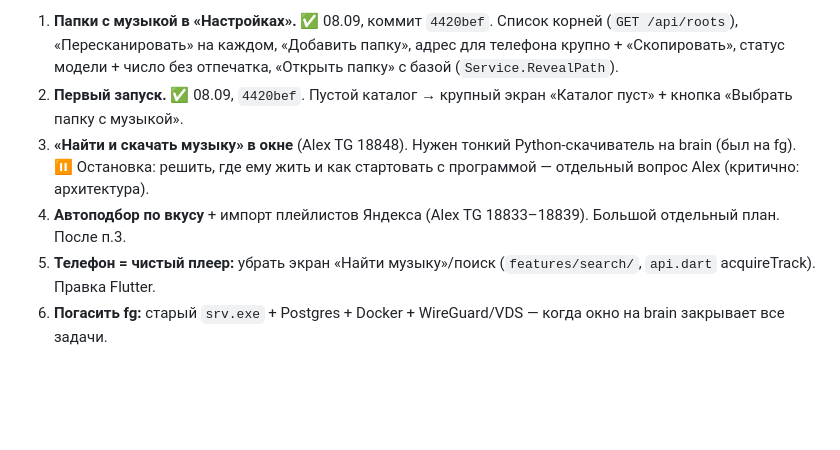
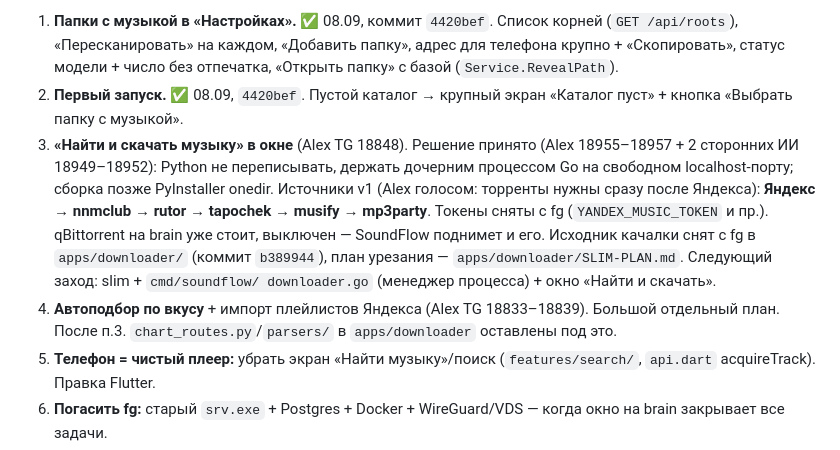
Before and after one commit to sanyamax13/soundflow-player, a Markdown page: docs/PC-PLAYER-PLAN.md, the part around the change. GitHub-like rendering; blank space fills up the shorter version.

Commit message:
docs: PC-PLAYER-PLAN — решение по п.3 (качалка), торренты в v1
Co-Authored-By: Claude Sonnet 5 <noreply@anthropic.com>
Claude-Session: https://claude.ai/code/session_01UQuPfhEmm4SeskdwJPPanB

```diff
--- a/docs/PC-PLAYER-PLAN.md
+++ b/docs/PC-PLAYER-PLAN.md
@@ -86,12 +86,19 @@ Alex: «собирай и продолжай приложение делать
    отпечатка, «Открыть папку» с базой (`Service.RevealPath`).
 2. **Первый запуск.** ✅ 08.09, `4420bef`. Пустой каталог → крупный экран
    «Каталог пуст» + кнопка «Выбрать папку с музыкой».
-3. **«Найти и скачать музыку» в окне** (Alex TG 18848). Нужен тонкий
-   Python-скачиватель на brain (был на fg). ⏸ Остановка: решить, где ему
-   жить и как стартовать с программой — отдельный вопрос Alex (критично:
-   архитектура).
+3. **«Найти и скачать музыку» в окне** (Alex TG 18848). Решение принято
+   (Alex 18955–18957 + 2 сторонних ИИ 18949–18952): Python не переписывать,
+   держать дочерним процессом Go на свободном localhost-порту; сборка
+   позже PyInstaller onedir. Источники v1 (Alex голосом: торренты нужны
+   сразу после Яндекса): **Яндекс → nnmclub → rutor → tapochek → musify →
+   mp3party**. Токены сняты с fg (`YANDEX_MUSIC_TOKEN` и пр.). qBittorrent
+   на brain уже стоит, выключен — SoundFlow поднимет и его. Исходник качалки
+   снят с fg в `apps/downloader/` (коммит `b389944`), план урезания —
+   `apps/downloader/SLIM-PLAN.md`. Следующий заход: slim + `cmd/soundflow/
+   downloader.go` (менеджер процесса) + окно «Найти и скачать».
 4. **Автоподбор по вкусу** + импорт плейлистов Яндекса (Alex TG 18833–18839).
-   Большой отдельный план. После п.3.
+   Большой отдельный план. После п.3. `chart_routes.py`/`parsers/` в
+   `apps/downloader` оставлены под это.
 5. **Телефон = чистый плеер:** убрать экран «Найти музыку»/поиск
    (`features/search/`, `api.dart` acquireTrack). Правка Flutter.
 6. **Погасить fg:** старый `srv.exe` + Postgres + Docker + WireGuard/VDS —
```
